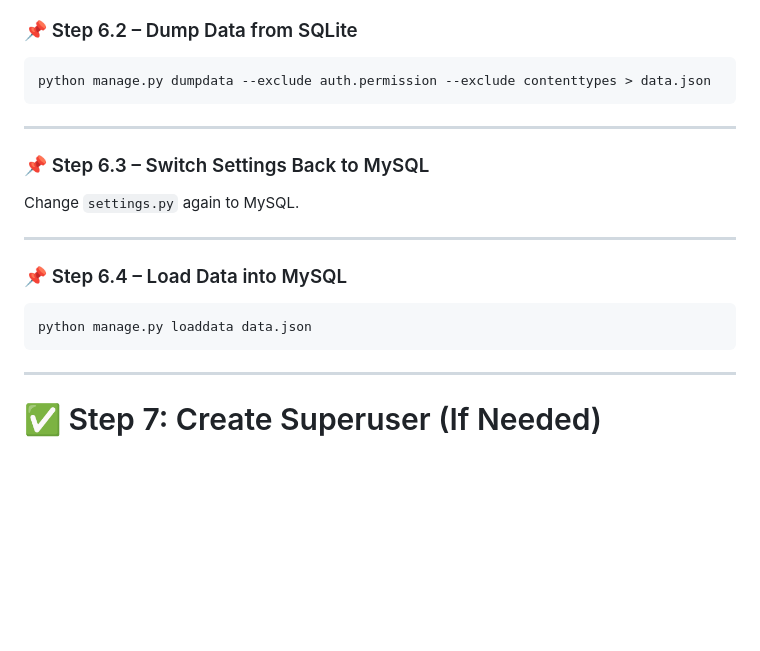
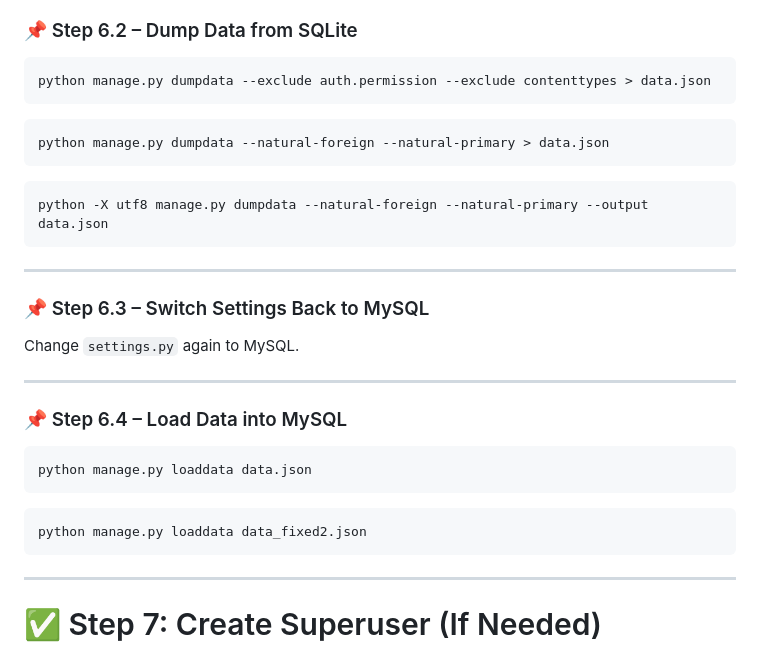
Before and after one commit to Tharindu37/nginx, a Markdown page: django_v2_azure_vm_stg/mysql.md, the part around the change. Rendered like a GitHub page; blank space fills up the shorter version.

````diff
--- a/django_v2_azure_vm_stg/mysql.md
+++ b/django_v2_azure_vm_stg/mysql.md
@@ -130,6 +130,12 @@ Make sure settings are using SQLite.
 ```bash
 python manage.py dumpdata --exclude auth.permission --exclude contenttypes > data.json
 ```
+```bash
+python manage.py dumpdata --natural-foreign --natural-primary > data.json
+```
+```bash
+python -X utf8 manage.py dumpdata --natural-foreign --natural-primary --output data.json
+```
 
 ---
 
@@ -143,6 +149,9 @@ Change `settings.py` again to MySQL.
 
 ```bash
 python manage.py loaddata data.json
+```
+```bash
+python manage.py loaddata data_fixed2.json
 ```
 
 ---
````
